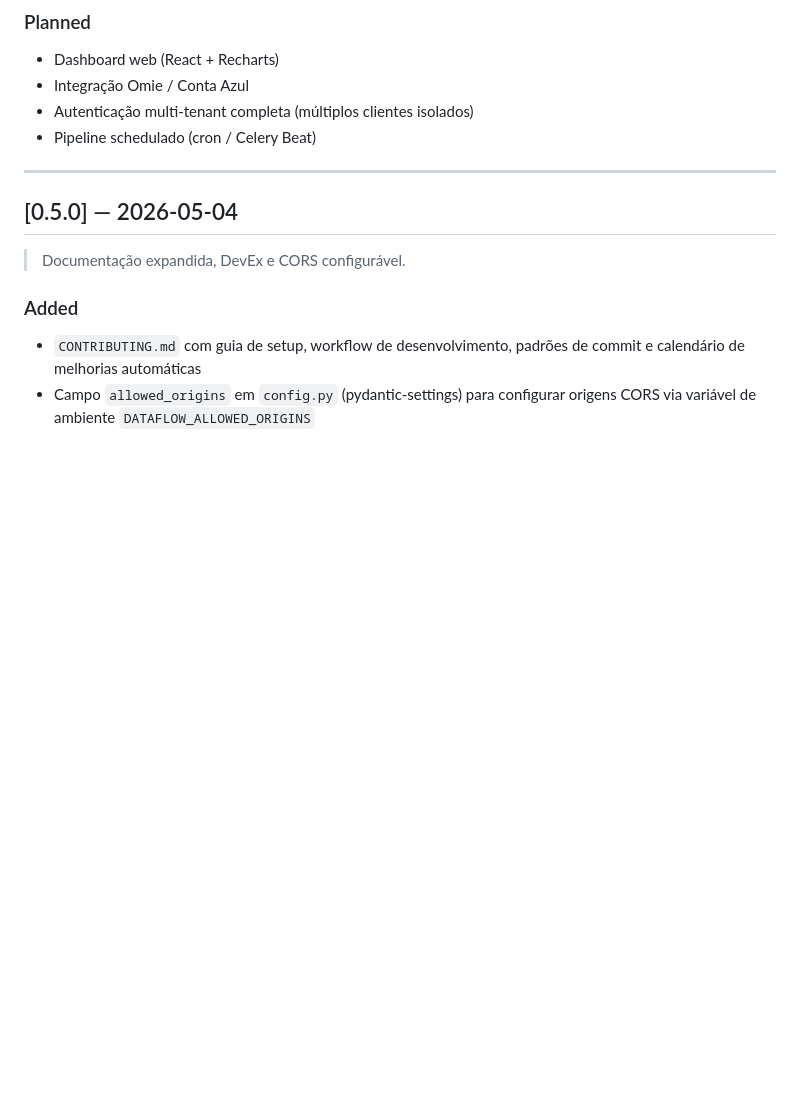
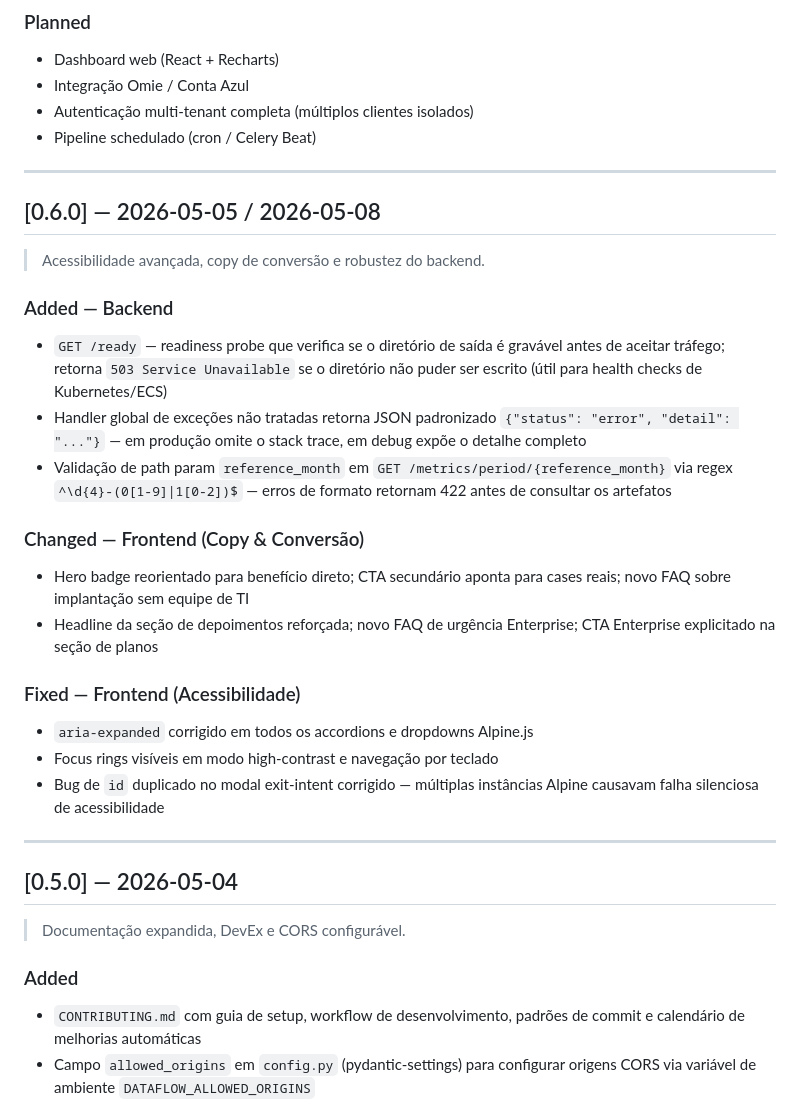
Before and after one commit to joaopedroBH04/dataflow-finance, a Markdown page: CHANGELOG.md, the part around the change. Drawn GitHub-style; blank space fills up the shorter version.

```diff
--- a/CHANGELOG.md
+++ b/CHANGELOG.md
@@ -12,6 +12,26 @@ Format follows [Keep a Changelog](https://keepachangelog.com/en/1.1.0/).
 - Integração Omie / Conta Azul
 - Autenticação multi-tenant completa (múltiplos clientes isolados)
 - Pipeline schedulado (cron / Celery Beat)
+
+---
+
+## [0.6.0] — 2026-05-05 / 2026-05-08
+
+> Acessibilidade avançada, copy de conversão e robustez do backend.
+
+### Added — Backend
+- `GET /ready` — readiness probe que verifica se o diretório de saída é gravável antes de aceitar tráfego; retorna `503 Service Unavailable` se o diretório não puder ser escrito (útil para health checks de Kubernetes/ECS)
+- Handler global de exceções não tratadas retorna JSON padronizado `{"status": "error", "detail": "..."}` — em produção omite o stack trace, em debug expõe o detalhe completo
+- Validação de path param `reference_month` em `GET /metrics/period/{reference_month}` via regex `^\d{4}-(0[1-9]|1[0-2])$` — erros de formato retornam 422 antes de consultar os artefatos
+
+### Changed — Frontend (Copy & Conversão)
+- Hero badge reorientado para benefício direto; CTA secundário aponta para cases reais; novo FAQ sobre implantação sem equipe de TI
+- Headline da seção de depoimentos reforçada; novo FAQ de urgência Enterprise; CTA Enterprise explicitado na seção de planos
+
+### Fixed — Frontend (Acessibilidade)
+- `aria-expanded` corrigido em todos os accordions e dropdowns Alpine.js
+- Focus rings visíveis em modo high-contrast e navegação por teclado
+- Bug de `id` duplicado no modal exit-intent corrigido — múltiplas instâncias Alpine causavam falha silenciosa de acessibilidade
 
 ---
 
```
Also changed, not shown: README.md (+16 -1 lines).
